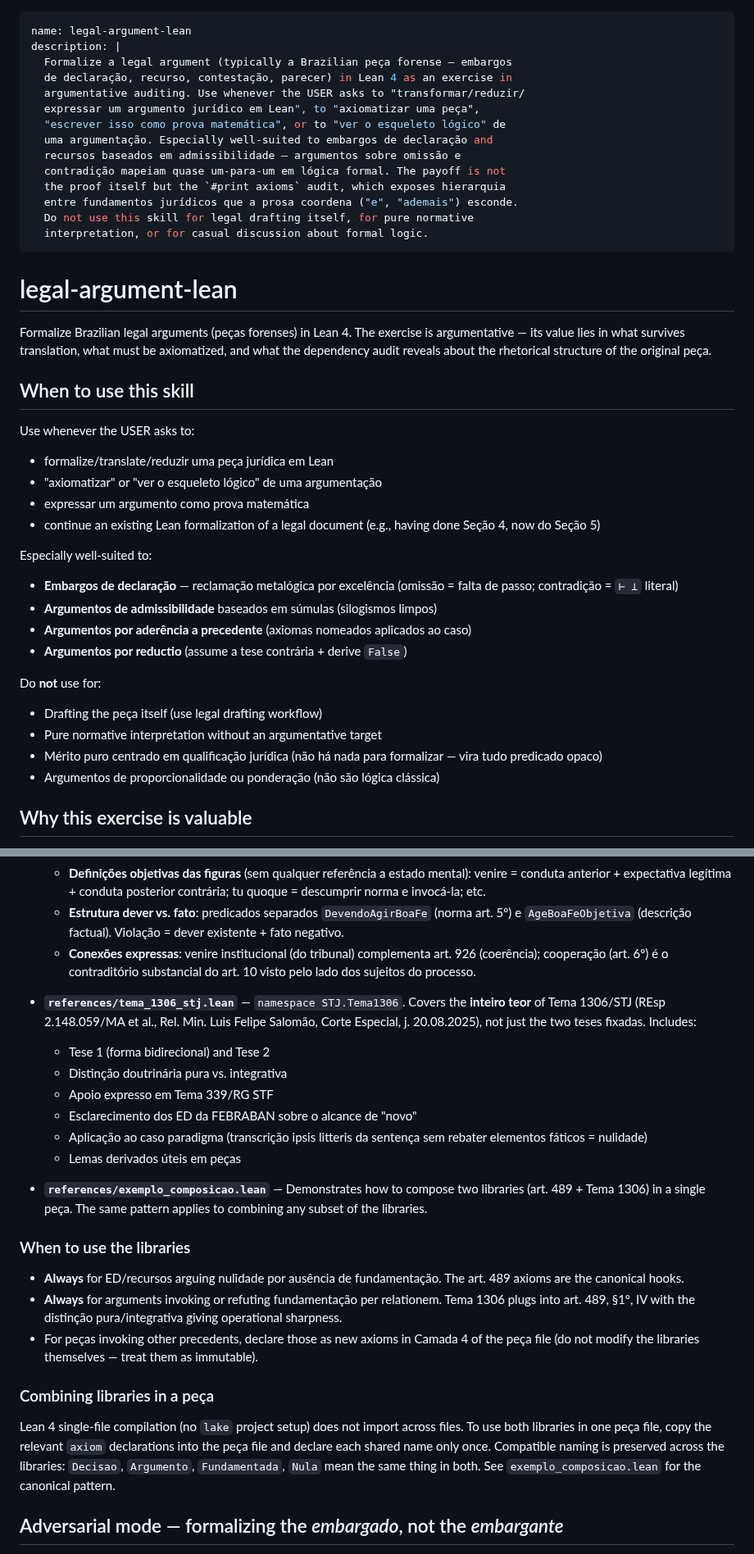
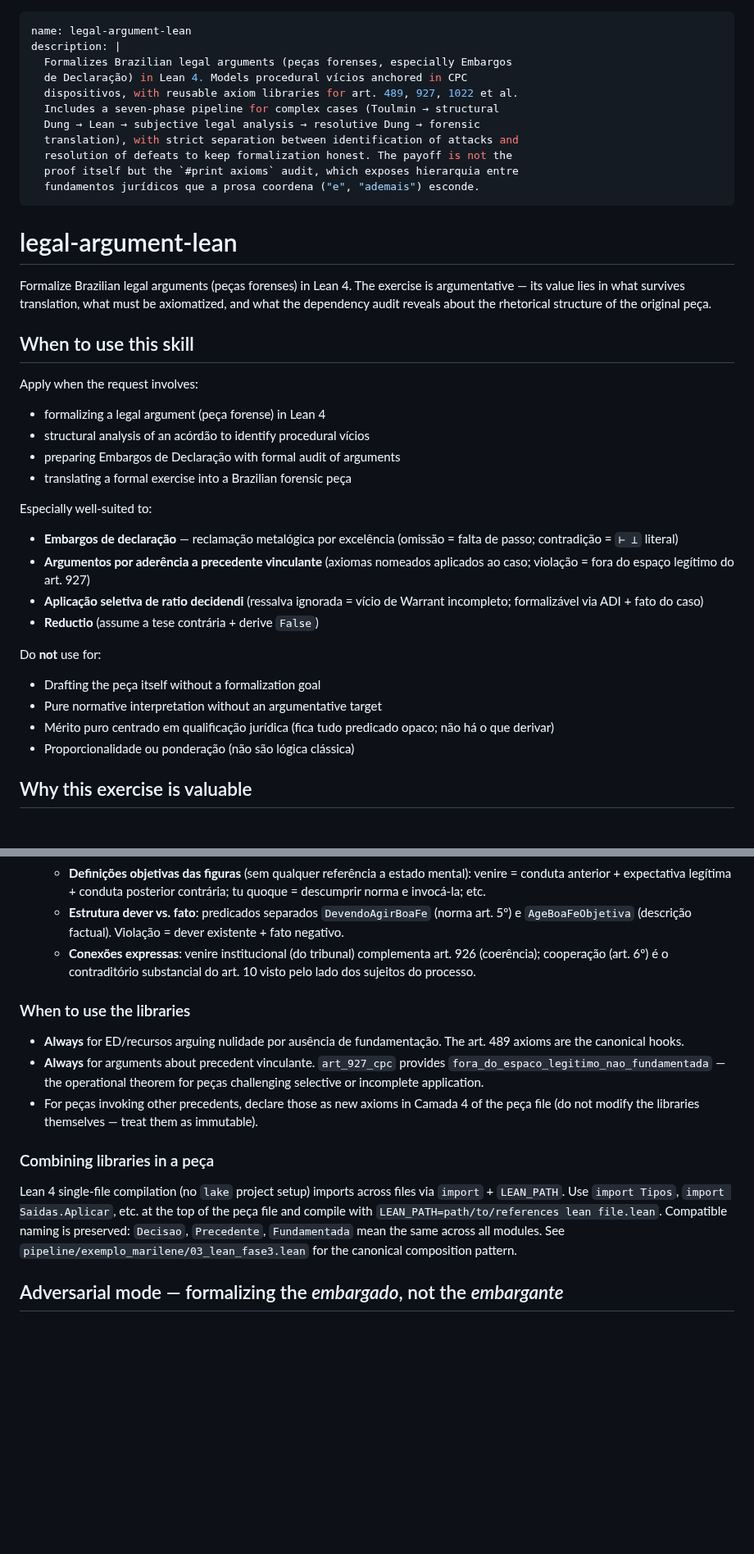
Before and after one commit to franklinbaldo/skills, a Markdown page: legal-argument-lean/SKILL.md, 2 parts joined by grey strips. Shown at 82% size. Drawn GitHub-style; blank space fills up the shorter version.

```diff
--- a/legal-argument-lean/SKILL.md
+++ b/legal-argument-lean/SKILL.md
@@ -1,18 +1,15 @@
 ---
 name: legal-argument-lean
 description: |
-  Formalize a legal argument (typically a Brazilian peça forense — embargos
-  de declaração, recurso, contestação, parecer) in Lean 4 as an exercise in
-  argumentative auditing. Use whenever the USER asks to "transformar/reduzir/
-  expressar um argumento jurídico em Lean", to "axiomatizar uma peça",
-  "escrever isso como prova matemática", or to "ver o esqueleto lógico" de
-  uma argumentação. Especially well-suited to embargos de declaração and
-  recursos baseados em admissibilidade — argumentos sobre omissão e
-  contradição mapeiam quase um-para-um em lógica formal. The payoff is not
-  the proof itself but the `#print axioms` audit, which exposes hierarquia
-  entre fundamentos jurídicos que a prosa coordena ("e", "ademais") esconde.
-  Do not use this skill for legal drafting itself, for pure normative
-  interpretation, or for casual discussion about formal logic.
+  Formalizes Brazilian legal arguments (peças forenses, especially Embargos
+  de Declaração) in Lean 4. Models procedural vícios anchored in CPC
+  dispositivos, with reusable axiom libraries for art. 489, 927, 1022 et al.
+  Includes a seven-phase pipeline for complex cases (Toulmin → structural
+  Dung → Lean → subjective legal analysis → resolutive Dung → forensic
+  translation), with strict separation between identification of attacks and
+  resolution of defeats to keep formalization honest. The payoff is not the
+  proof itself but the `#print axioms` audit, which exposes hierarquia entre
+  fundamentos jurídicos que a prosa coordena ("e", "ademais") esconde.
 ---
 
 # legal-argument-lean
@@ -24,32 +21,30 @@ the rhetorical structure of the original peça.
 
 ## When to use this skill
 
-Use whenever the USER asks to:
+Apply when the request involves:
 
-- formalize/translate/reduzir uma peça jurídica em Lean
-- "axiomatizar" or "ver o esqueleto lógico" de uma argumentação
-- expressar um argumento como prova matemática
-- continue an existing Lean formalization of a legal document (e.g.,
-  having done Seção 4, now do Seção 5)
+- formalizing a legal argument (peça forense) in Lean 4
+- structural analysis of an acórdão to identify procedural vícios
+- preparing Embargos de Declaração with formal audit of arguments
+- translating a formal exercise into a Brazilian forensic peça
 
 Especially well-suited to:
 
 - **Embargos de declaração** — reclamação metalógica por excelência
   (omissão = falta de passo; contradição = `⊢ ⊥` literal)
-- **Argumentos de admissibilidade** baseados em súmulas (silogismos
-  limpos)
-- **Argumentos por aderência a precedente** (axiomas nomeados aplicados
-  ao caso)
-- **Argumentos por reductio** (assume a tese contrária + derive `False`)
+- **Argumentos por aderência a precedente vinculante** (axiomas nomeados
+  aplicados ao caso; violação = fora do espaço legítimo do art. 927)
+- **Aplicação seletiva de ratio decidendi** (ressalva ignorada = vício
+  de Warrant incompleto; formalizável via ADI + fato do caso)
+- **Reductio** (assume a tese contrária + derive `False`)
 
 Do **not** use for:
 
-- Drafting the peça itself (use legal drafting workflow)
+- Drafting the peça itself without a formalization goal
 - Pure normative interpretation without an argumentative target
-- Mérito puro centrado em qualificação jurídica (não há nada para
-  formalizar — vira tudo predicado opaco)
-- Argumentos de proporcionalidade ou ponderação (não são lógica
-  clássica)
+- Mérito puro centrado em qualificação jurídica (fica tudo predicado
+  opaco; não há o que derivar)
+- Proporcionalidade ou ponderação (não são lógica clássica)
 
 ## Why this exercise is valuable
 
@@ -483,41 +540,26 @@ LEAN_PATH=. lean acordao_marilene.lean   # peça concreta
       contraditório substancial do art. 10 visto pelo lado dos
       sujeitos do processo.
 
-- **`references/tema_1306_stj.lean`** — `namespace STJ.Tema1306`.
-  Covers the **inteiro teor** of Tema 1306/STJ (REsp 2.148.059/MA et
-  al., Rel. Min. Luis Felipe Salomão, Corte Especial, j. 20.08.2025),
-  not just the two teses fixadas. Includes:
-    - Tese 1 (forma bidirecional) and Tese 2
-    - Distinção doutrinária pura vs. integrativa
-    - Apoio expresso em Tema 339/RG STF
-    - Esclarecimento dos ED da FEBRABAN sobre o alcance de "novo"
-    - Aplicação ao caso paradigma (transcrição ipsis litteris da
-      sentença sem rebater elementos fáticos = nulidade)
-    - Lemas derivados úteis em peças
-
-- **`references/exemplo_composicao.lean`** — Demonstrates how to
-  compose two libraries (art. 489 + Tema 1306) in a single peça. The
-  same pattern applies to combining any subset of the libraries.
-
 ### When to use the libraries
 
 - **Always** for ED/recursos arguing nulidade por ausência de
   fundamentação. The art. 489 axioms are the canonical hooks.
-- **Always** for arguments invoking or refuting fundamentação per
-  relationem. Tema 1306 plugs into art. 489, §1º, IV with the
-  distinção pura/integrativa giving operational sharpness.
+- **Always** for arguments about precedent vinculante. `art_927_cpc`
+  provides `fora_do_espaco_legitimo_nao_fundamentada` — the operational
+  theorem for peças challenging selective or incomplete application.
 - For peças invoking other precedents, declare those as new axioms in
   Camada 4 of the peça file (do not modify the libraries themselves —
   treat them as immutable).
 
 ### Combining libraries in a peça
 
-Lean 4 single-file compilation (no `lake` project setup) does not
-import across files. To use both libraries in one peça file, copy the
-relevant `axiom` declarations into the peça file and declare each
-shared name only once. Compatible naming is preserved across the
-libraries: `Decisao`, `Argumento`, `Fundamentada`, `Nula` mean the same
-thing in both. See `exemplo_composicao.lean` for the canonical pattern.
+Lean 4 single-file compilation (no `lake` project setup) imports
+across files via `import` + `LEAN_PATH`. Use `import Tipos`,
+`import Saidas.Aplicar`, etc. at the top of the peça file and compile
+with `LEAN_PATH=path/to/references lean file.lean`. Compatible naming
+is preserved: `Decisao`, `Precedente`, `Fundamentada` mean the same
+across all modules. See `pipeline/exemplo_marilene/03_lean_fase3.lean`
+for the canonical composition pattern.
 
 ## Adversarial mode — formalizing the *embargado*, not the *embargante*
 
```
Also changed, not shown: other parts of legal-argument-lean/SKILL.md (+81 -19 lines).
